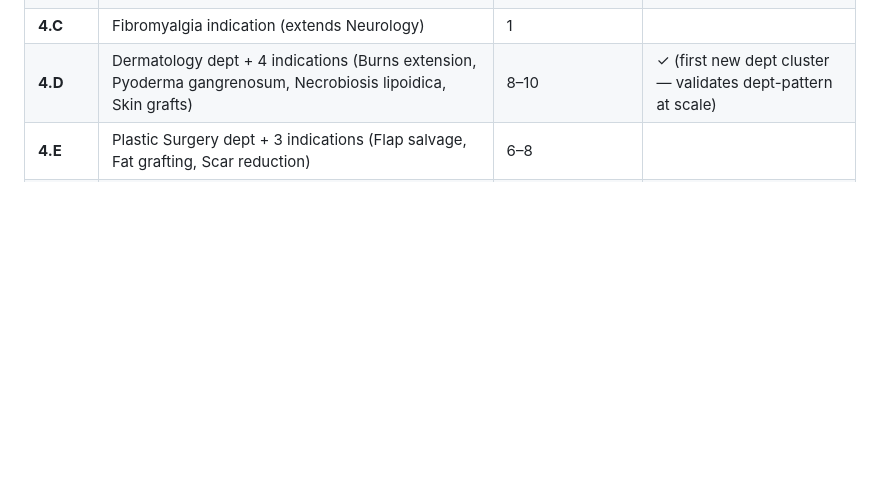
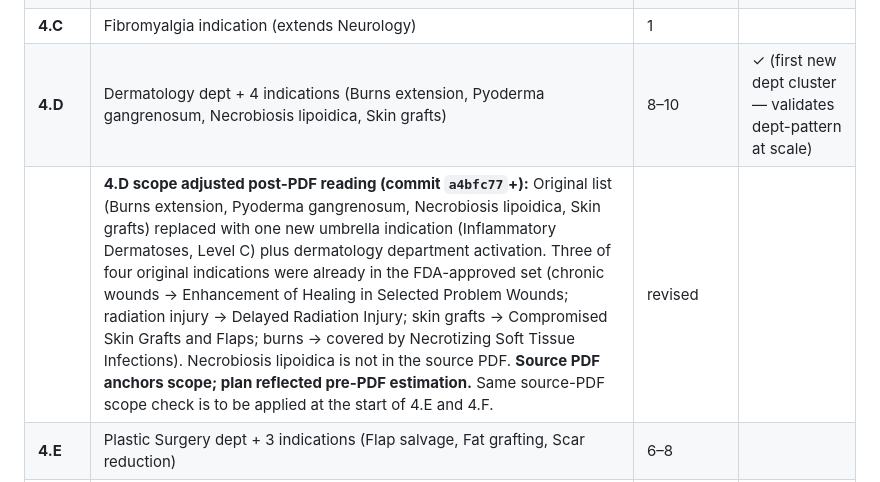
Before and after one commit to StaMangi/hbot-resource, a Markdown page: docs/PHASE-4-PLAN.md, the part around the change. Rendered like a GitHub page; blank space fills up the shorter version.

Commit message:
docs(phase-4): record 4.D scope adjustment post-PDF reading
The original Phase 4 plan named 4 dermatology indications written before
the source PDF was fully analysed. After reading the PDF, three of those
four are already in the FDA-approved set, and the fourth (Necrobiosis
lipoidica) is not mentioned in the PDF at all. Scope adjusted to one
umbrella emerging indication (Inflammatory Dermatoses, Level C) plus
dermatology department activation cross-referencing the existing FDA
indications.

Precedent set: source PDF anchors scope. Same source-PDF scope check
to be applied at the start of 4.E (Plastic Surgery) and 4.F (Women's
Health) before content work begins.

Co-Authored-By: Claude Opus 4.7 (1M context) <noreply@anthropic.com>

```diff
--- a/docs/PHASE-4-PLAN.md
+++ b/docs/PHASE-4-PLAN.md
@@ -44,6 +44,7 @@ If Stamos disagrees, propose a 4.X cluster grouping per the wider list and I'll
 | **4.B** | Long COVID indication (extends Neurology) | 1 | ✓ (first content cluster — sets the pattern) |
 | **4.C** | Fibromyalgia indication (extends Neurology) | 1 | |
 | **4.D** | Dermatology dept + 4 indications (Burns extension, Pyoderma gangrenosum, Necrobiosis lipoidica, Skin grafts) | 8–10 | ✓ (first new dept cluster — validates dept-pattern at scale) |
+| | **4.D scope adjusted post-PDF reading (commit `a4bfc77`+):** Original list (Burns extension, Pyoderma gangrenosum, Necrobiosis lipoidica, Skin grafts) replaced with one new umbrella indication (Inflammatory Dermatoses, Level C) plus dermatology department activation. Three of four original indications were already in the FDA-approved set (chronic wounds → Enhancement of Healing in Selected Problem Wounds; radiation injury → Delayed Radiation Injury; skin grafts → Compromised Skin Grafts and Flaps; burns → covered by Necrotizing Soft Tissue Infections). Necrobiosis lipoidica is not in the source PDF. **Source PDF anchors scope; plan reflected pre-PDF estimation.** Same source-PDF scope check is to be applied at the start of 4.E and 4.F. | revised | |
 | **4.E** | Plastic Surgery dept + 3 indications (Flap salvage, Fat grafting, Scar reduction) | 6–8 | |
 | **4.F** | Women's Health dept + 2 indications (Pelvic radiation injury *expansion*, Endometriosis. **Menopause omitted entirely**.) | 4–5 | ✓ (last new content cluster) |
 | **4.G** | `/safety/` — full contraindications + adverse events + screening checklist | 5–7 | |
```
